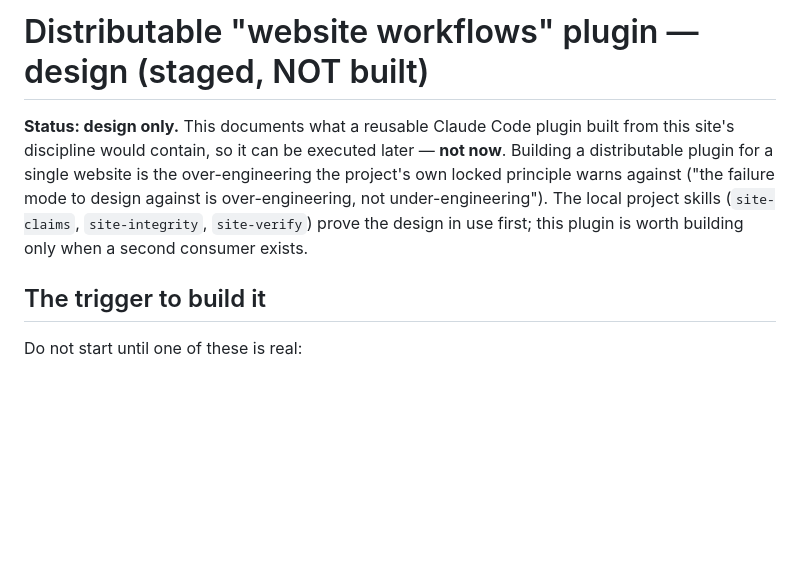
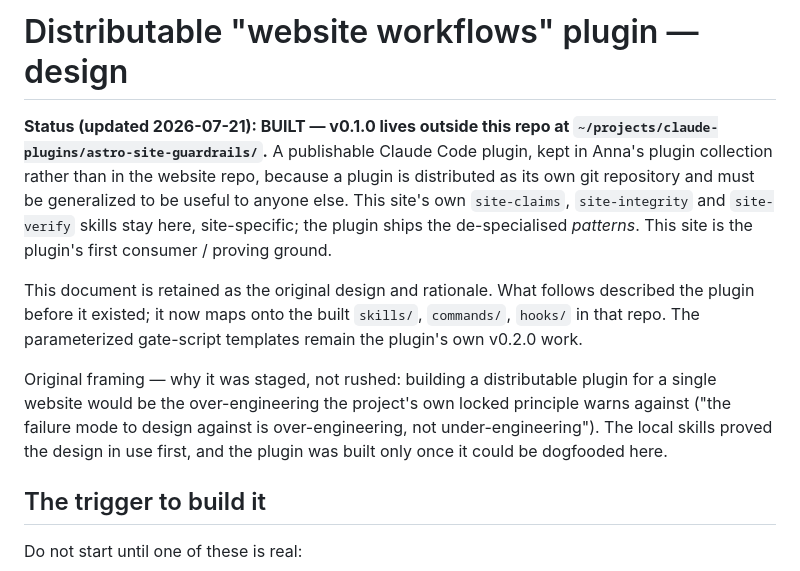
Before and after one commit to drannarosen/drannarosen.github.io, a Markdown page: docs/plans/2026-07-21-website-workflows-plugin-design.md, the part around the change. Drawn GitHub-style; blank space fills up the shorter version.

Commit message:
Mark the workflows-plugin design as built
The plugin is no longer a design-only follow-on: astro-site-guardrails
v0.1.0 exists at ~/projects/claude-plugins/astro-site-guardrails/, kept in
Anna's plugin collection rather than in this repo because a plugin ships as
its own git repository and must be generalized. This site's own
site-specific skills stay here; the plugin carries the de-specialised
patterns, and this site is its first consumer.

Updates the design doc's status header so it no longer implies the plugin
is unbuilt, while retaining the original design and rationale.

Co-Authored-By: Claude Opus 4.8 <noreply@anthropic.com>

```diff
--- a/docs/plans/2026-07-21-website-workflows-plugin-design.md
+++ b/docs/plans/2026-07-21-website-workflows-plugin-design.md
@@ -1,12 +1,23 @@
-# Distributable "website workflows" plugin — design (staged, NOT built)
+# Distributable "website workflows" plugin — design
 
-**Status: design only.** This documents what a reusable Claude Code plugin
-built from this site's discipline would contain, so it can be executed later —
-**not now**. Building a distributable plugin for a single website is the
-over-engineering the project's own locked principle warns against ("the failure
-mode to design against is over-engineering, not under-engineering"). The local
-project skills (`site-claims`, `site-integrity`, `site-verify`) prove the design
-in use first; this plugin is worth building only when a second consumer exists.
+**Status (updated 2026-07-21): BUILT — v0.1.0 lives outside this repo at
+`~/projects/claude-plugins/astro-site-guardrails/`.** A publishable Claude Code
+plugin, kept in Anna's plugin collection rather than in the website repo, because
+a plugin is distributed as its own git repository and must be generalized to be
+useful to anyone else. This site's own `site-claims`, `site-integrity` and
+`site-verify` skills stay here, site-specific; the plugin ships the de-specialised
+*patterns*. This site is the plugin's first consumer / proving ground.
+
+This document is retained as the original design and rationale. What follows
+described the plugin before it existed; it now maps onto the built `skills/`,
+`commands/`, `hooks/` in that repo. The parameterized gate-script templates
+remain the plugin's own v0.2.0 work.
+
+Original framing — why it was staged, not rushed: building a distributable plugin
+for a single website would be the over-engineering the project's own locked
+principle warns against ("the failure mode to design against is over-engineering,
+not under-engineering"). The local skills proved the design in use first, and the
+plugin was built only once it could be dogfooded here.
 
 ## The trigger to build it
 
```
